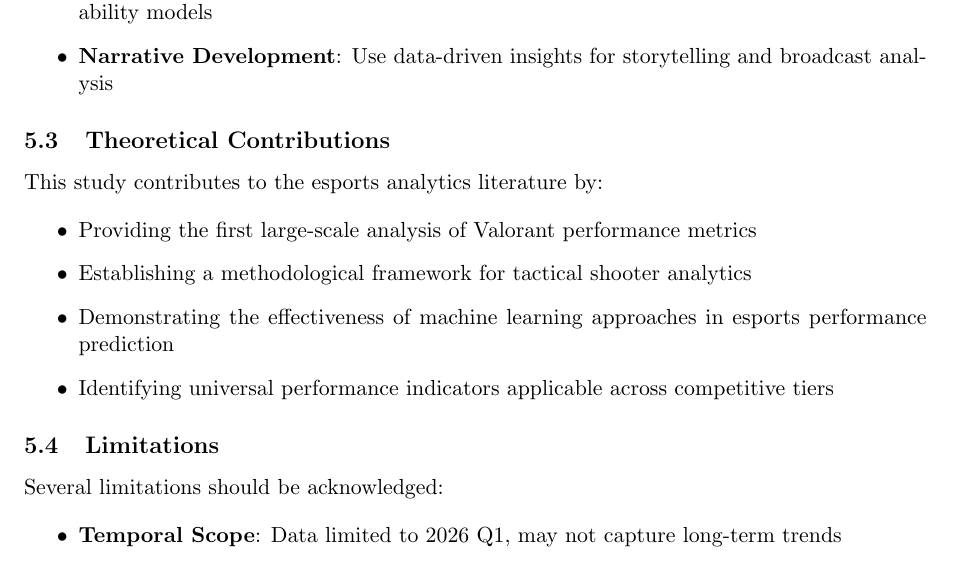
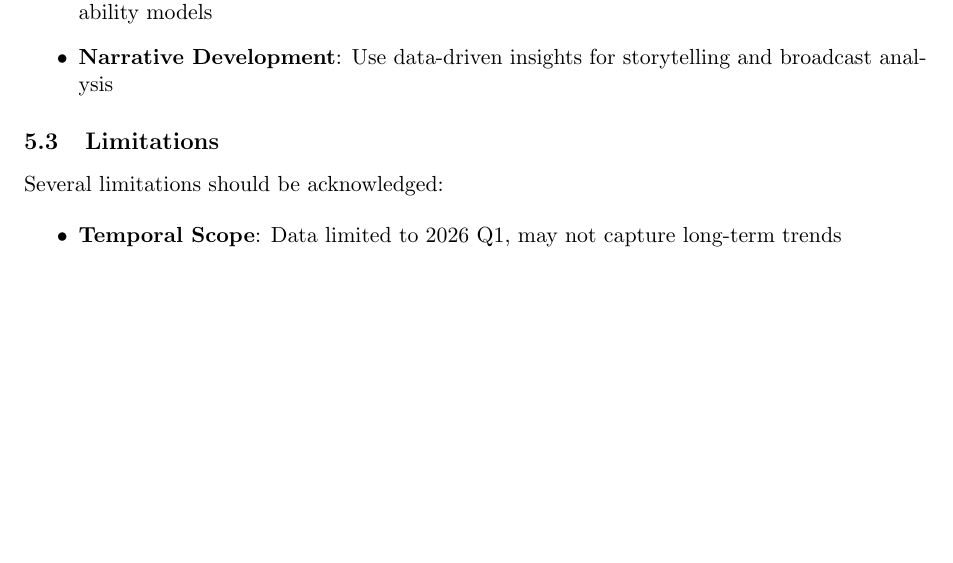
Before and after one commit to Shreas173/valorant-esports-analysis, a LaTeX paper (paper/comprehensive_valorant_analysis.tex): part of page 11 of 13 before the commit and part of page 11 of 12 after it, cut so that both start at the same text, the shorter picture padded with empty space. Compiled offline with pdfLaTeX.

Commit message:
Remove theoretical contributions section

```diff
--- a/paper/comprehensive_valorant_analysis.tex
+++ b/paper/comprehensive_valorant_analysis.tex
@@ -338,17 +338,6 @@ Organizers and analysts can apply these methodologies for:
 \item \textbf{Narrative Development}: Use data-driven insights for storytelling and broadcast analysis
 \end{itemize}
 
-\subsection{Theoretical Contributions}
-
-This study contributes to the esports analytics literature by:
-
-\begin{itemize}
-\item Providing the first large-scale analysis of Valorant performance metrics
-\item Establishing a methodological framework for tactical shooter analytics
-\item Demonstrating the effectiveness of machine learning approaches in esports performance prediction
-\item Identifying universal performance indicators applicable across competitive tiers
-\end{itemize}
-
 \subsection{Limitations}
 
 Several limitations should be acknowledged:
```
Also changed, not shown: paper/comprehensive_valorant_analysis.pdf.
